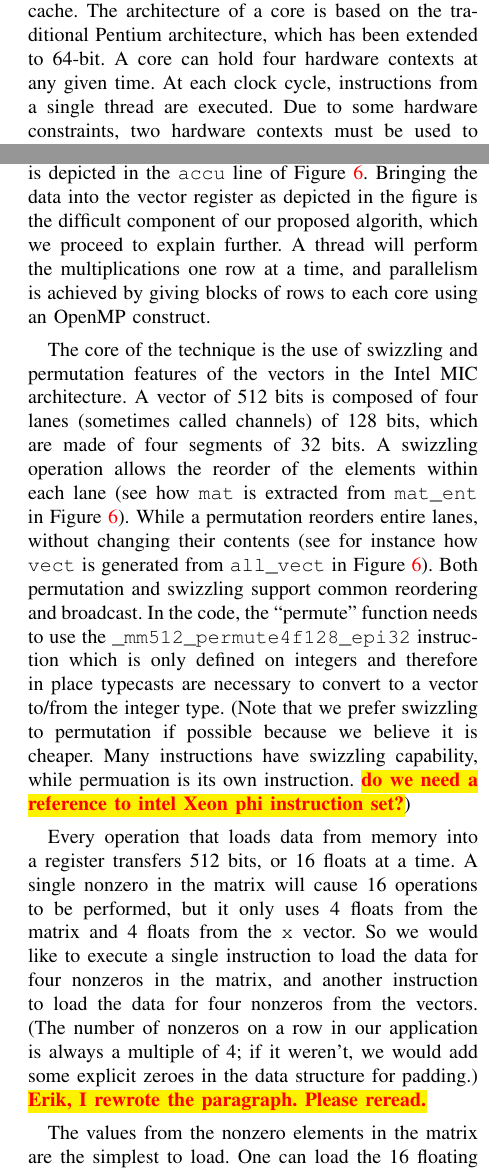
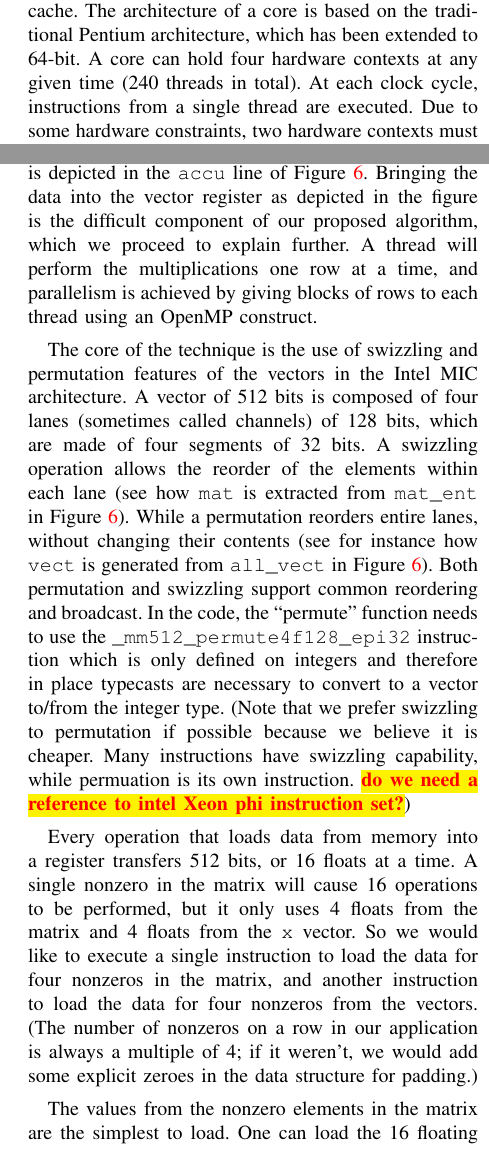
Before and after one commit to esaule/mic-radial, a LaTeX paper (ieee_paper.tex): two parts of the columns of pages 5 and 6 of 11, joined at a grey line, cut so that both start at the same text. Compiled offline with pdfLaTeX; a LaTeX package or settings file that is missing is left out.

Commit message:
todo removed

```diff
--- a/ieee_paper.tex
+++ b/ieee_paper.tex
@@ -499,7 +499,7 @@ believed to be between 200~GB/s and 250~GB/s.
 Each core in the architecture has a 32kB L1 data cache, a 32kB L1
 instruction cache, and a 512kB L2 cache. The architecture of a core is
 based on the traditional Pentium architecture, which has been extended to
-64-bit. A core can hold four hardware contexts at any given time. At each
+64-bit. A core can hold four hardware contexts at any given time (240 threads in total). At each
 clock cycle, instructions from a single thread are executed. Due to
 some hardware constraints, two hardware contexts must be used to reach
 the peak instruction throughput in that architecture. Similar to the
@@ -566,9 +566,9 @@ and the vector entries $x_m^1,x_m^2,x_m^3,x_m^4$ in two vector registers and
 apply Fused Multiply-Add on them, which is depicted in the {\tt accu} line of
 Figure~\ref{code:mat_mul}. Bringing the data into the vector
 register as depicted in the figure is the difficult component of our
-proposed algorith, which we proceed to explain further.
+proposed algorithm, which we proceed to explain further.
 A thread will perform the multiplications one row at a time,
-and parallelism is achieved by giving blocks of rows to each core
+and parallelism is achieved by giving blocks of rows to each thread
 using an OpenMP construct.
 
 \begin{figure*}
@@ -609,11 +609,9 @@ uses 4 floats from the matrix and 4 floats from the {\tt x} vector. So
 we would like to execute a single instruction to load the data for four
 nonzeros in the matrix, and another instruction to load the data for
 four nonzeros from the vectors.
-%representing 16 floats from the matrix and 16 floats from the vectors at once.
 (The number of nonzeros on a row in our application is
 always a multiple of 4; if it weren't, we would add some explicit
 zeroes in the data structure for padding.)
-\todo{Erik, I rewrote the paragraph. Please reread.}
 
 The values from the nonzero elements in the matrix are the simplest to
 load. One can load the 16 floating point values for four nonzeroes of
```
